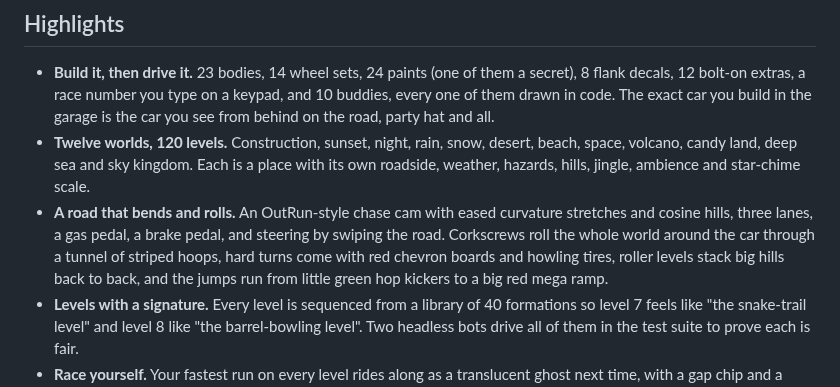
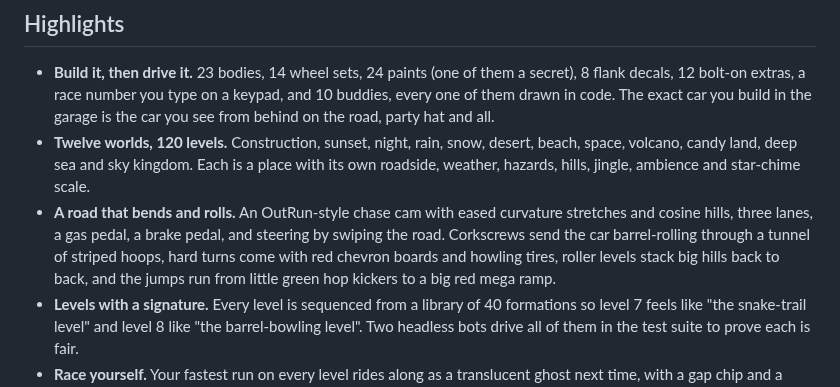
Before and after one commit to zacker3310/vroom, a Markdown page: README.md, the part around one of its changes. GitHub-like rendering.

```diff
--- a/README.md
+++ b/README.md
@@ -25,7 +25,7 @@
 
 - **Build it, then drive it.** 23 bodies, 14 wheel sets, 24 paints (one of them a secret), 8 flank decals, 12 bolt-on extras, a race number you type on a keypad, and 10 buddies, every one of them drawn in code. The exact car you build in the garage is the car you see from behind on the road, party hat and all.
 - **Twelve worlds, 120 levels.** Construction, sunset, night, rain, snow, desert, beach, space, volcano, candy land, deep sea and sky kingdom. Each is a place with its own roadside, weather, hazards, hills, jingle, ambience and star-chime scale.
-- **A road that bends and rolls.** An OutRun-style chase cam with eased curvature stretches and cosine hills, three lanes, a gas pedal, a brake pedal, and steering by swiping the road. Corkscrews roll the whole world around the car through a tunnel of striped hoops, hard turns come with red chevron boards and howling tires, roller levels stack big hills back to back, and the jumps run from little green hop kickers to a big red mega ramp.
+- **A road that bends and rolls.** An OutRun-style chase cam with eased curvature stretches and cosine hills, three lanes, a gas pedal, a brake pedal, and steering by swiping the road. Corkscrews send the car barrel-rolling through a tunnel of striped hoops, hard turns come with red chevron boards and howling tires, roller levels stack big hills back to back, and the jumps run from little green hop kickers to a big red mega ramp.
 - **Levels with a signature.** Every level is sequenced from a library of 40 formations so level 7 feels like "the snake-trail level" and level 8 like "the barrel-bowling level". Two headless bots drive all of them in the test suite to prove each is fair.
 - **Race yourself.** Your fastest run on every level rides along as a translucent ghost next time, with a gap chip and a bigger medal when you beat it.
 - **Something new every day.** A gift capsule in the garage once a day, and three surprises on the map seeded from the date: a sleeping dino to honk awake, a rainbow day with a secret paint, a weather day. The garage car idles, blinks and yawns; tap the hood or a wheel.
```
Also changed, not shown: other parts of README.md (+1 -1 lines), TASKS.md (+4 -0 lines), docs/corkscrew.png, 4 other files.
